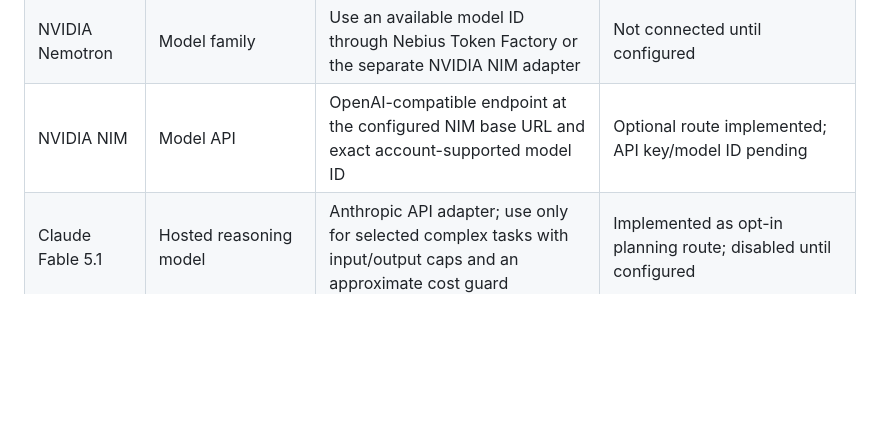
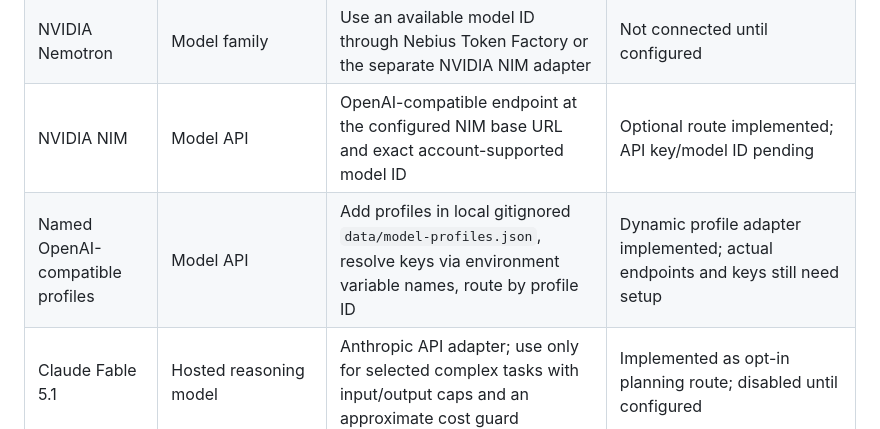
Before and after one commit to johan-g-thekkel/FRIDAY, a Markdown page: docs/AI_INTEGRATION_ARCHITECTURE.md, the part around the change. Drawn GitHub-style; blank space fills up the shorter version.

Commit message:
Document dynamic named model profiles in integration architecture

```diff
--- a/docs/AI_INTEGRATION_ARCHITECTURE.md
+++ b/docs/AI_INTEGRATION_ARCHITECTURE.md
@@ -36,6 +36,7 @@ TEDDY is a model- and agent-extensible personal AI operator. It must not be hard
 | Nebius Token Factory | Model API | OpenAI-compatible provider adapter; use exact model ID from the user's account | Optional; not connected until configured |
 | NVIDIA Nemotron | Model family | Use an available model ID through Nebius Token Factory or the separate NVIDIA NIM adapter | Not connected until configured |
 | NVIDIA NIM | Model API | OpenAI-compatible endpoint at the configured NIM base URL and exact account-supported model ID | Optional route implemented; API key/model ID pending |
+| Named OpenAI-compatible profiles | Model API | Add profiles in local gitignored `data/model-profiles.json`, resolve keys via environment variable names, route by profile ID | Dynamic profile adapter implemented; actual endpoints and keys still need setup |
 | Claude Fable 5.1 | Hosted reasoning model | Anthropic API adapter; use only for selected complex tasks with input/output caps and an approximate cost guard | Implemented as opt-in planning route; disabled until configured |
 | Nex-N2.5 | Agentic model family | Integrate through a verified hosted endpoint or compatible runtime; pin the exact variant and ID | Adapter pending; no weights/source archive received |
 | Needle 3 | Compact structured tool-call model | Use the official package/runner and schema-limited tool proposals, with telemetry disabled and policy validation | Source reviewed; weights/engine and runtime installation remain pending |
```
